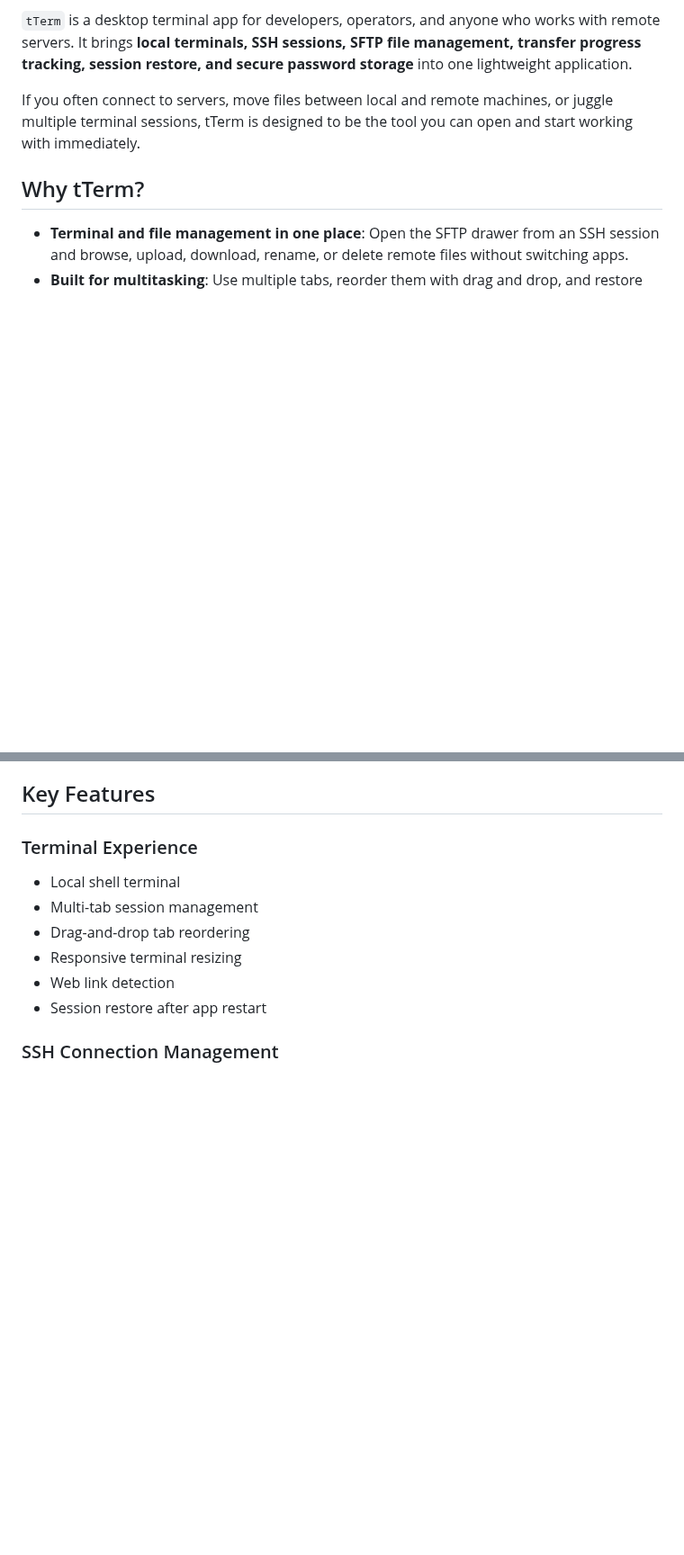
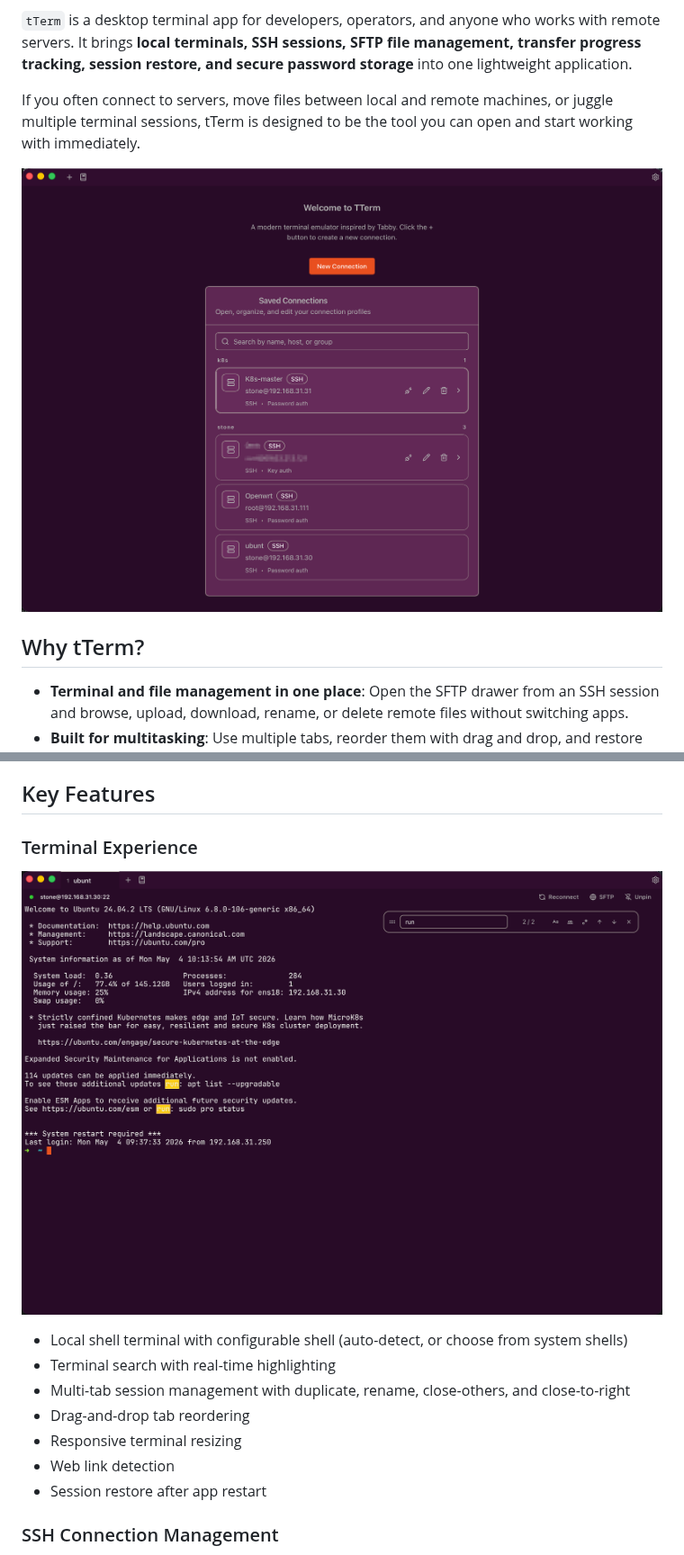
Before and after one commit to 330079598/tTerm, a Markdown page: README.md, 2 parts joined by grey strips. Shown at 90% size. Drawn GitHub-style; pictures changed too: docs/screenshot/main-overview.png (added), docs/screenshot/terminal-search.png (added); blank space fills up the shorter version.

```diff
--- a/README.md
+++ b/README.md
@@ -5,6 +5,8 @@ English | [简体中文](./README.zh-CN.md)
 `tTerm` is a desktop terminal app for developers, operators, and anyone who works with remote servers. It brings **local terminals, SSH sessions, SFTP file management, transfer progress tracking, session restore, and secure password storage** into one lightweight application.
 
 If you often connect to servers, move files between local and remote machines, or juggle multiple terminal sessions, tTerm is designed to be the tool you can open and start working with immediately.
+
+![main-overview](./docs/screenshot/main-overview.png)
 
 ## Why tTerm?
 
@@ -18,8 +20,11 @@ If you often connect to servers, move files between local and remote machines, o
 
 ### Terminal Experience
 
-- Local shell terminal
-- Multi-tab session management
+![terminal-search](./docs/screenshot/terminal-search.png)
+
+- Local shell terminal with configurable shell (auto-detect, or choose from system shells)
+- Terminal search with real-time highlighting
+- Multi-tab session management with duplicate, rename, close-others, and close-to-right
 - Drag-and-drop tab reordering
 - Responsive terminal resizing
 - Web link detection
```
Also changed, not shown: other parts of README.md (+28 -4 lines), README.zh-CN.md (+36 -7 lines), docs/screenshot/sftp-browser.png (added), docs/screenshot/theme-editor.png (added).
